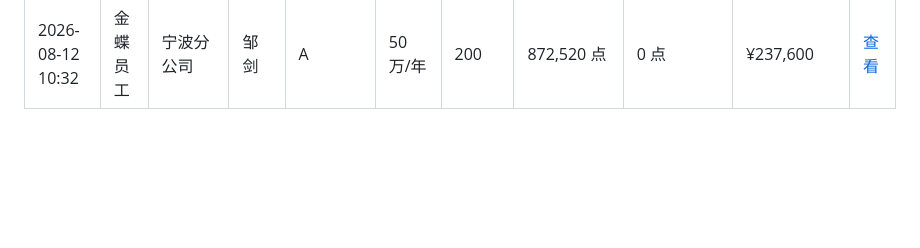
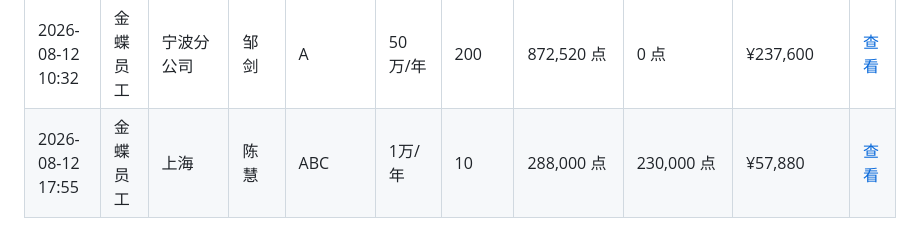
Before and after one commit to zoumaotao/lingee_unit_calculate, a Markdown page: records.md, the part around the change. GitHub-like rendering; blank space fills up the shorter version.

Commit message:
添加增购测算记录 (2026/8/12 17:55:23)

```diff
--- a/records.md
+++ b/records.md
@@ -111,3 +111,4 @@
 | 2026-08-09 09:25 | 金蝶员工 | 北京金蝶管理软件有限公司 | 姜 | 测试 | 2万/年 | 5 | 807,000 点 | 780,000 点 | ¥154,140 | [查看](data/%E6%B5%8B%E8%AF%95_%E5%A7%9C_2026-08-09T01-25-23.md) |
 | 2026-08-12 10:29 | 金蝶员工 | 宁波分公司 | 邹剑 | A | 50万/年 | 2000 | 872,520 点 | 0 点 | ¥2,376,000 | [查看](data/A_%E9%82%B9%E5%89%91_2026-08-12T02-29-37.md) |
 | 2026-08-12 10:32 | 金蝶员工 | 宁波分公司 | 邹剑 | A | 50万/年 | 200 | 872,520 点 | 0 点 | ¥237,600 | [查看](data/A_%E9%82%B9%E5%89%91_2026-08-12T02-32-36.md) |
+| 2026-08-12 17:55 | 金蝶员工 | 上海 | 陈慧 | ABC | 1万/年 | 10 | 288,000 点 | 230,000 点 | ¥57,880 | [查看](data/ABC_%E9%99%88%E6%85%A7_2026-08-12T09-55-19.md) |
```
